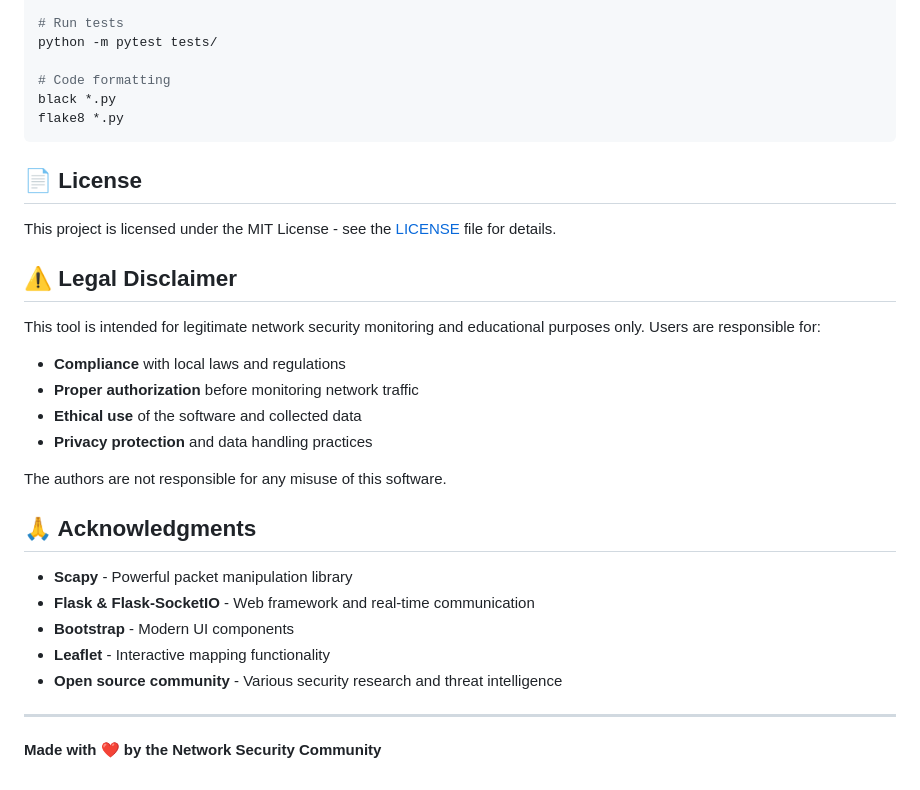
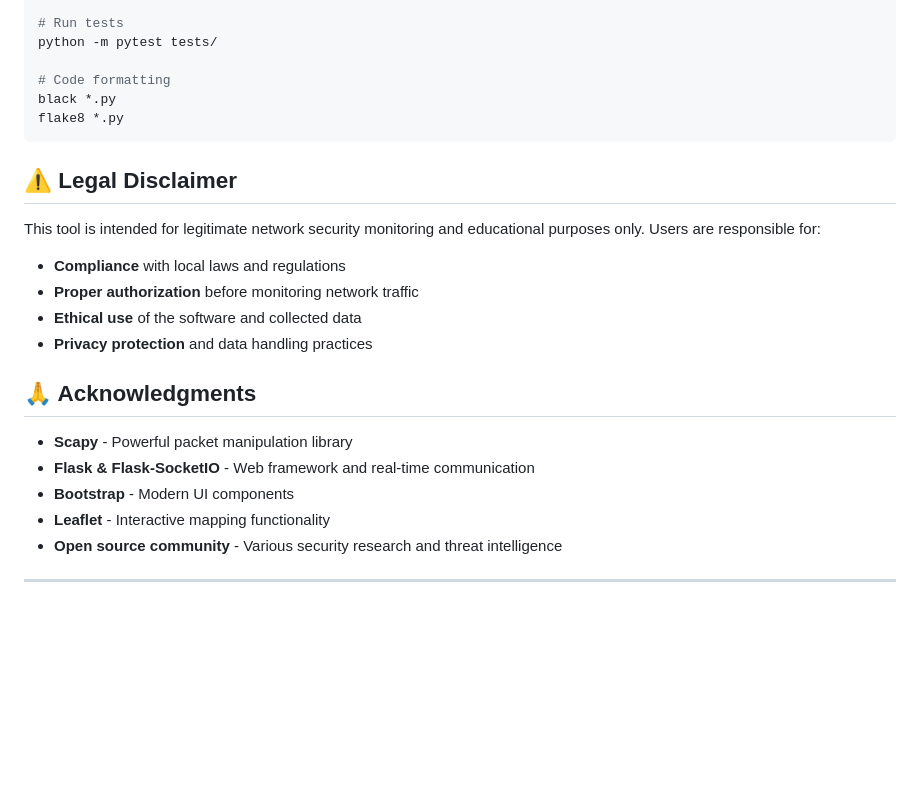
Before and after one commit to Sreesanth-S/Network-Traffic-Monitor, a Markdown page: README.md, the part around the change. Rendered like a GitHub page; blank space fills up the shorter version.

````diff
--- a/README.md
+++ b/README.md
@@ -305,10 +305,6 @@ black *.py
 flake8 *.py
 ```
 
-## 📄 License
-
-This project is licensed under the MIT License - see the [LICENSE](LICENSE) file for details.
-
 ## ⚠️ Legal Disclaimer
 
 This tool is intended for legitimate network security monitoring and educational purposes only. Users are responsible for:
@@ -317,8 +313,6 @@ This tool is intended for legitimate network security monitoring and educational
 - **Proper authorization** before monitoring network traffic
 - **Ethical use** of the software and collected data
 - **Privacy protection** and data handling practices
-
-The authors are not responsible for any misuse of this software.
 
 ## 🙏 Acknowledgments
 
@@ -329,5 +323,3 @@ The authors are not responsible for any misuse of this software.
 - **Open source community** - Various security research and threat intelligence
 
 ---
-
-**Made with ❤️ by the Network Security Community**
````
